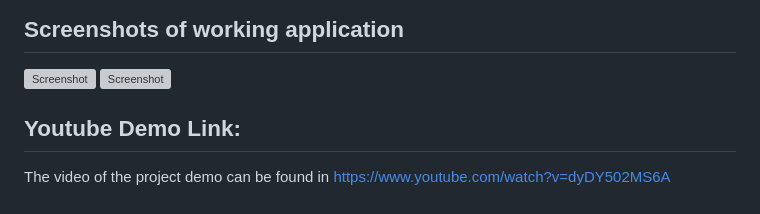
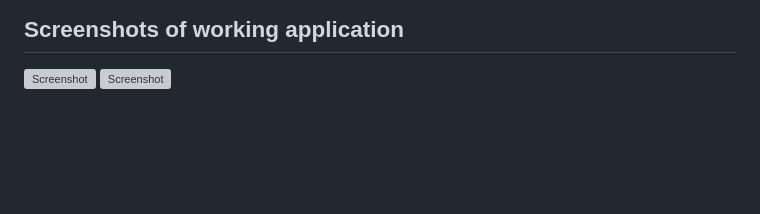
Before and after one commit to LuisContrerasGlz/Movie_VisualAPI_Python, a Markdown page: readme.md, the part around the change. GitHub-like rendering; blank space fills up the shorter version; grey boxes are pictures that could not be loaded.

```diff
--- a/readme.md
+++ b/readme.md
@@ -85,7 +85,3 @@ Feel free to explore and enjoy the world of cinema with this application!
 
 ![Screenshot](./img/index.png)
 ![Screenshot](./img/index2.png)
-
-## Youtube Demo Link:
-
-The video of the project demo can be found in https://www.youtube.com/watch?v=dyDY502MS6A
```
